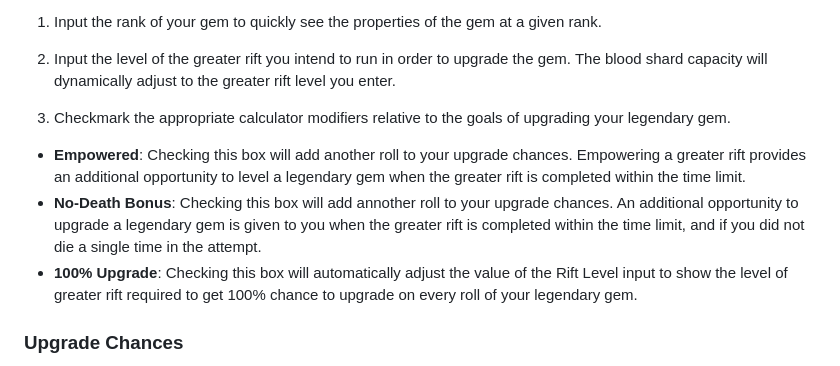
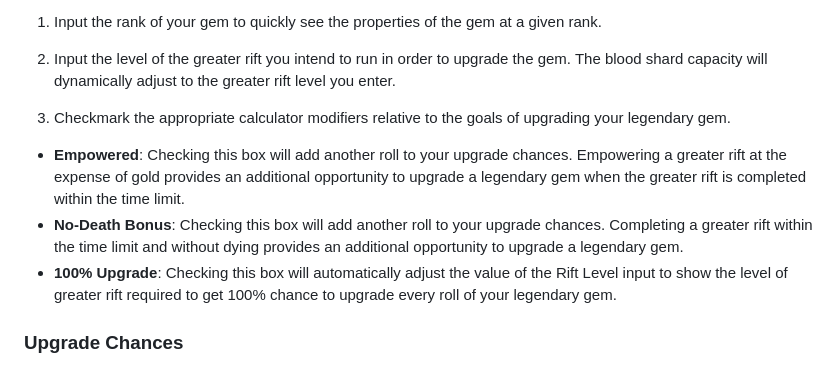
Before and after one commit to dewmguy/diablo3gemcalculator, a Markdown page: README.md, the part around the change. Drawn GitHub-style.

Commit message:
grammar corrections

```diff
--- a/README.md
+++ b/README.md
@@ -12,9 +12,9 @@ Make a selection of a legendary gem in the panel to show the properties of that
 
 3. Checkmark the appropriate calculator modifiers relative to the goals of upgrading your legendary gem.
 
-- **Empowered**: Checking this box will add another roll to your upgrade chances. Empowering a greater rift provides an additional opportunity to level a legendary gem when the greater rift is completed within the time limit.
-- **No-Death Bonus**: Checking this box will add annother roll to your upgrade chances. An additional opportunity to upgrade a legendary gem is given to you when the greater rift is completed within the time limit, and if you did not die a single time in the attempt.
-- **100% Upgrade**: Checking this box will automatically adjust the value of the Rift Level input to show the level of greater rift required to get 100% chance to upgrade on every roll of your legendary gem.
+ - **Empowered**: Checking this box will add another roll to your upgrade chances. Empowering a greater rift at the expense of gold provides an additional opportunity to upgrade a legendary gem when the greater rift is completed within the time limit.
+ - **No-Death Bonus**: Checking this box will add another roll to your upgrade chances. Completing a greater rift within the time limit and without dying provides an additional opportunity to upgrade a legendary gem.
+ - **100% Upgrade**: Checking this box will automatically adjust the value of the Rift Level input to show the level of greater rift required to get 100% chance to upgrade every roll of your legendary gem.
 
 ### Upgrade Chances
 
```
